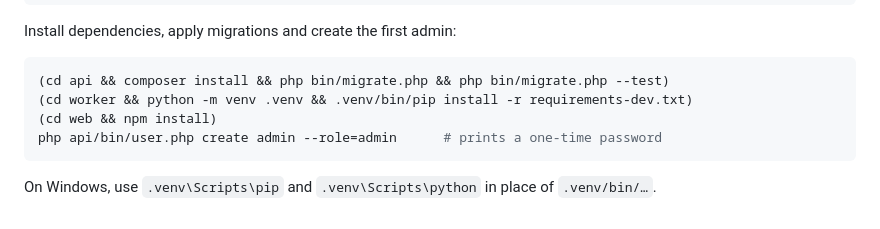
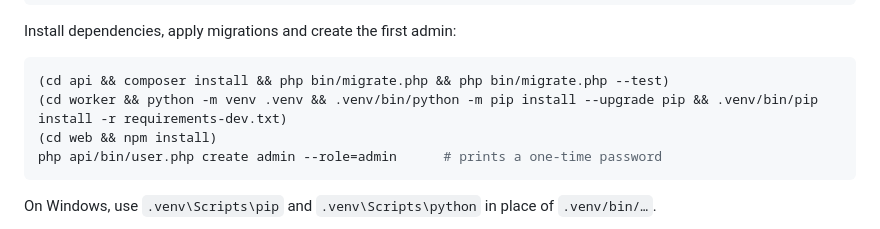
Before and after one commit to fazal305/keelwatch, a Markdown page: README.md, the part around the change. Drawn GitHub-style.

````diff
--- a/README.md
+++ b/README.md
@@ -101,7 +101,7 @@ Install dependencies, apply migrations and create the first admin:
 
 ```bash
 (cd api && composer install && php bin/migrate.php && php bin/migrate.php --test)
-(cd worker && python -m venv .venv && .venv/bin/pip install -r requirements-dev.txt)
+(cd worker && python -m venv .venv && .venv/bin/python -m pip install --upgrade pip && .venv/bin/pip install -r requirements-dev.txt)
 (cd web && npm install)
 php api/bin/user.php create admin --role=admin      # prints a one-time password
 ```
````
Also changed, not shown: docs/security-audit.md (+8 -5 lines).
